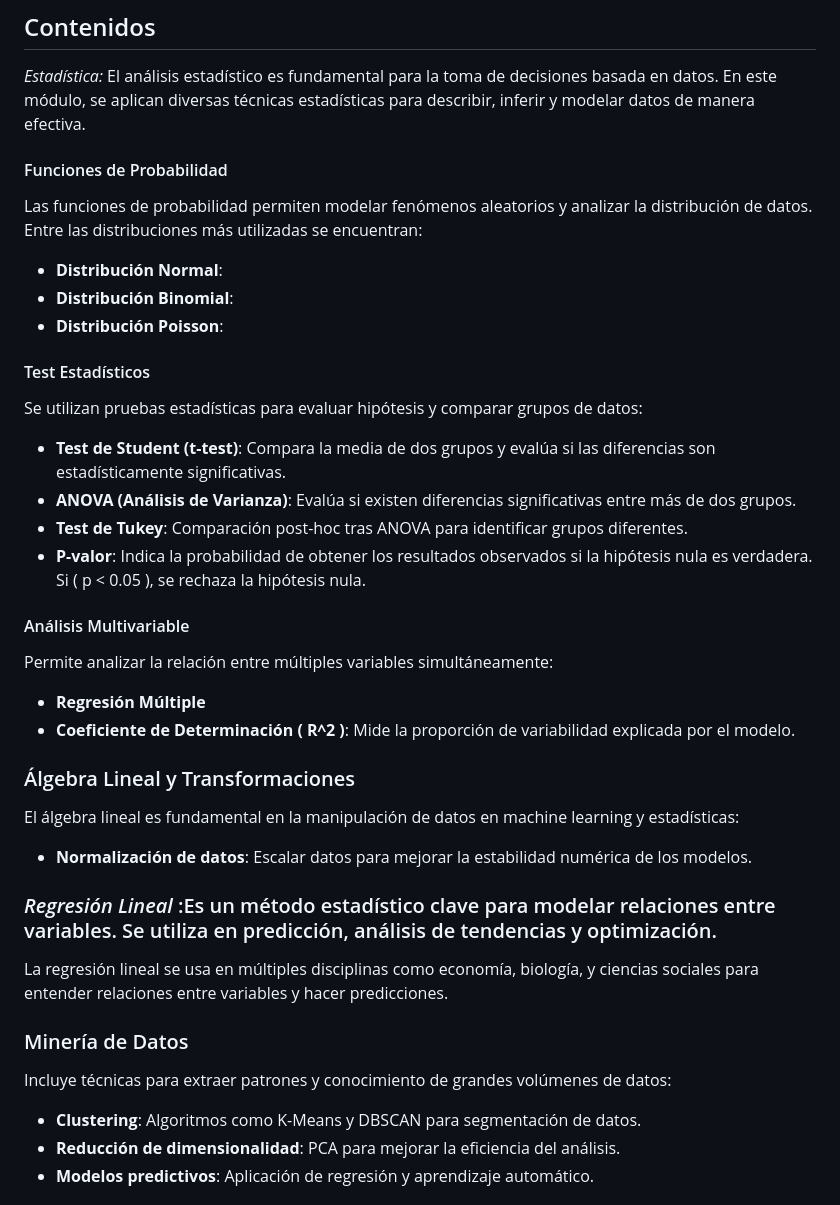
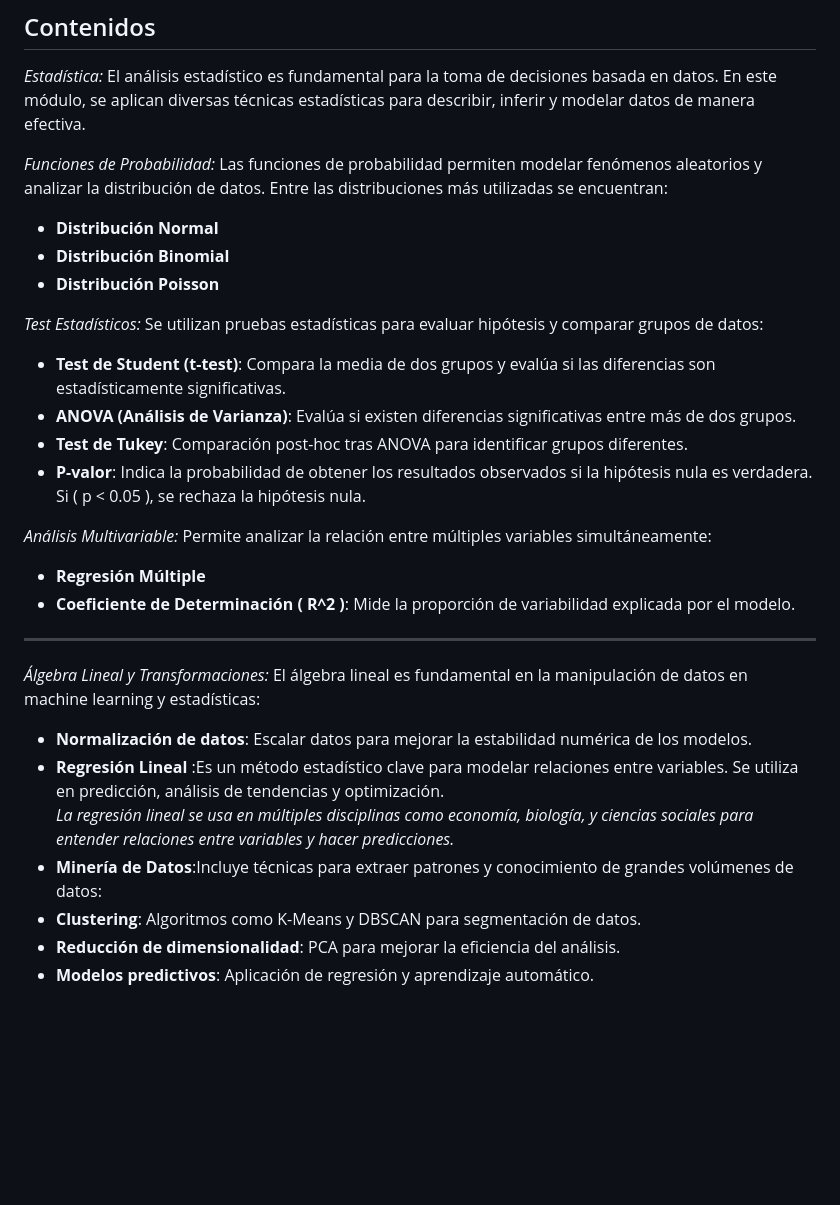
Before and after one commit to Oridi24/Statistics-Linear-Algebra-Data-Minning, a Markdown page: README.md, the part around the change. GitHub-like rendering; blank space fills up the shorter version.

```diff
--- a/README.md
+++ b/README.md
@@ -7,35 +7,28 @@ Este módulo proporciona una introducción a técnicas avanzadas de análisis de
 
  _Estadística:_  El análisis estadístico es fundamental para la toma de decisiones basada en datos. En este módulo, se aplican diversas técnicas estadísticas para describir, inferir y modelar datos de manera efectiva.
 
+_Funciones de Probabilidad:_ Las funciones de probabilidad permiten modelar fenómenos aleatorios y analizar la distribución de datos. Entre las distribuciones más utilizadas se encuentran:
+- **Distribución Normal**
+- **Distribución Binomial**
+- **Distribución Poisson**
 
-#### Funciones de Probabilidad
-Las funciones de probabilidad permiten modelar fenómenos aleatorios y analizar la distribución de datos. Entre las distribuciones más utilizadas se encuentran:
-- **Distribución Normal**:
-- **Distribución Binomial**:
-- **Distribución Poisson**:
-
-#### Test Estadísticos
-Se utilizan pruebas estadísticas para evaluar hipótesis y comparar grupos de datos:
+_Test Estadísticos:_ Se utilizan pruebas estadísticas para evaluar hipótesis y comparar grupos de datos:
 - **Test de Student (t-test)**: Compara la media de dos grupos y evalúa si las diferencias son estadísticamente significativas.
  - **ANOVA (Análisis de Varianza)**: Evalúa si existen diferencias significativas entre más de dos grupos.
 - **Test de Tukey**: Comparación post-hoc tras ANOVA para identificar grupos diferentes.
 - **P-valor**: Indica la probabilidad de obtener los resultados observados si la hipótesis nula es verdadera. Si \( p < 0.05 \), se rechaza la hipótesis nula.
 
-#### Análisis Multivariable
-Permite analizar la relación entre múltiples variables simultáneamente:
+_Análisis Multivariable:_ Permite analizar la relación entre múltiples variables simultáneamente:
 - **Regresión Múltiple**
 - **Coeficiente de Determinación \( R^2 \)**: Mide la proporción de variabilidad explicada por el modelo.
 
+---
 
-### Álgebra Lineal y Transformaciones
-El álgebra lineal es fundamental en la manipulación de datos en machine learning y estadísticas:
+_Álgebra Lineal y Transformaciones:_ El álgebra lineal es fundamental en la manipulación de datos en machine learning y estadísticas:
 - **Normalización de datos**:  Escalar datos para mejorar la estabilidad numérica de los modelos.
-
-### _Regresión Lineal_ :Es un método estadístico clave para modelar relaciones entre variables. Se utiliza en predicción, análisis de tendencias y optimización.
-La regresión lineal se usa en múltiples disciplinas como economía, biología, y ciencias sociales para entender relaciones entre variables y hacer predicciones.
-
-### Minería de Datos
-Incluye técnicas para extraer patrones y conocimiento de grandes volúmenes de datos:
+- **Regresión Lineal** :Es un método estadístico clave para modelar relaciones entre variables. Se utiliza en predicción, análisis de tendencias y optimización.
+*La regresión lineal se usa en múltiples disciplinas como economía, biología, y ciencias sociales para entender relaciones entre variables y hacer predicciones.*
+- **Minería de Datos**:Incluye técnicas para extraer patrones y conocimiento de grandes volúmenes de datos:
 - **Clustering**: Algoritmos como K-Means y DBSCAN para segmentación de datos.
 - **Reducción de dimensionalidad**: PCA para mejorar la eficiencia del análisis.
 - **Modelos predictivos**: Aplicación de regresión y aprendizaje automático.
```
